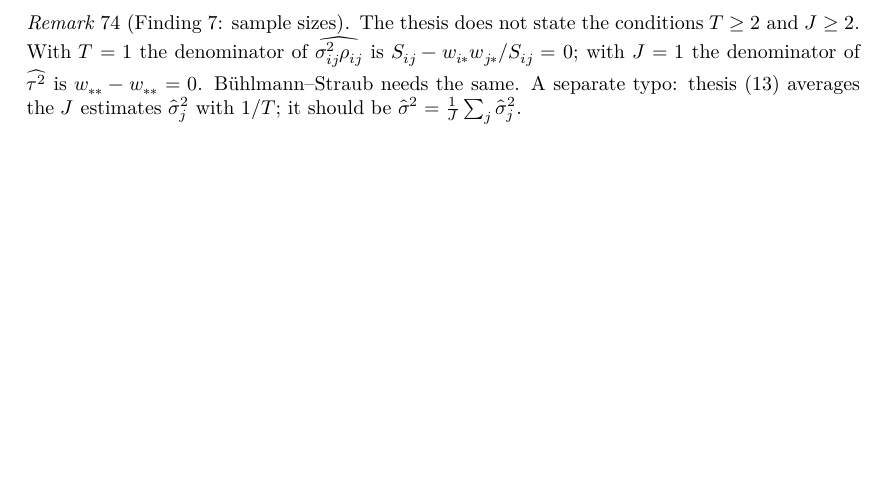
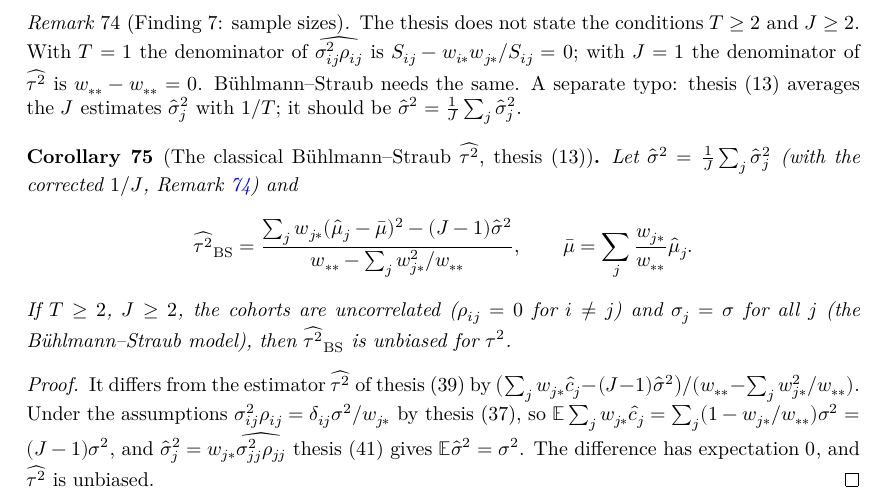
Before and after one commit to mikaelandblom-coder/credible-lean, a LaTeX thesis (blueprint/src/print.tex, which reads blueprint/src/content.tex): part of page 15 of 43, cut so that both start at the same text, the shorter picture padded with empty space. Compiled offline with XeLaTeX.

Commit message:
G0: classical Bühlmann–Straub τ̂² of eq. (13) is unbiased at ρ = 0 (tauHatBS_unbiased)
Co-Authored-By: Claude Opus 5.5 <noreply@anthropic.com>
Claude-Session: https://claude.ai/code/session_01XPXm15nW4xTua84CRGe9UQ

```diff
--- a/blueprint/src/content.tex
+++ b/blueprint/src/content.tex
@@ -1149,6 +1149,34 @@ proved once for any symmetric $C$.
   with $1/T$; it should be $\hat\sigma^2 = \frac1J\sum_j\hat\sigma_j^2$.
 \end{remark}
 
+\begin{corollary}[The classical Bühlmann--Straub $\widehat{\tau^2}$, \eqth{13}]\label{cor:bs_tauHat}
+  \lean{Credibility.Model.sigHatBS, Credibility.Model.tauHatBS,
+        Credibility.Model.tauHatBS_unbiased}
+  \leanok
+  \uses{def:estimators, def:unbiased}
+  Let $\hat\sigma^2 = \frac1J\sum_j\hat\sigma_j^2$ (with the corrected $1/J$,
+  Remark~\ref{rem:estimation_sizes}) and
+  \[
+    \widehat{\tau^2}_{\mathrm{BS}} =
+    \frac{\sum_j w_{j*}(\hmu_j - \bar\mu)^2 - (J-1)\hat\sigma^2}{w_{**} - \sum_j w_{j*}^2/w_{**}},
+    \qquad \bar\mu = \sum_j \frac{w_{j*}}{w_{**}}\hmu_j .
+  \]
+  If $T \ge 2$, $J \ge 2$, the cohorts are uncorrelated ($\rho_{ij} = 0$ for $i \ne j$)
+  and $\sigma_j = \sigma$ for all $j$ (the Bühlmann--Straub model), then
+  $\widehat{\tau^2}_{\mathrm{BS}}$ is unbiased for $\tau^2$.
+\end{corollary}
+\begin{proof}
+  \leanok
+  \uses{cor:estimation}
+  It differs from the estimator $\widehat{\tau^2}$ of \eqth{39} by
+  $\bigl(\sum_j w_{j*}\hat c_j - (J-1)\hat\sigma^2\bigr)/(w_{**} - \sum_j w_{j*}^2/w_{**})$.
+  Under the assumptions $\sigma^2_{ij}\rho_{ij} = \delta_{ij}\sigma^2/w_{j*}$ by \eqth{37},
+  so $\mathbb{E}\sum_j w_{j*}\hat c_j = \sum_j (1 - w_{j*}/w_{**})\sigma^2 = (J-1)\sigma^2$,
+  and $\hat\sigma_j^2 = w_{j*}\widehat{\sigma^2_{jj}\rho_{jj}}$ \eqth{41} gives
+  $\mathbb{E}\hat\sigma^2 = \sigma^2$. The difference has expectation $0$, and
+  $\widehat{\tau^2}$ is unbiased.
+\end{proof}
+
 % ---------------------------------------------------------------------------
 \chapter{The balance property}\label{ch:balance}
 % Thesis §2.9. Lean: Credibility/Balance.lean
```
Also changed, not shown: PROGRESS.md (+3 -2 lines), handbook/handbook.tex (+17 -0 lines), studies/PLAN.md (+4 -1 lines), 2 other files.
